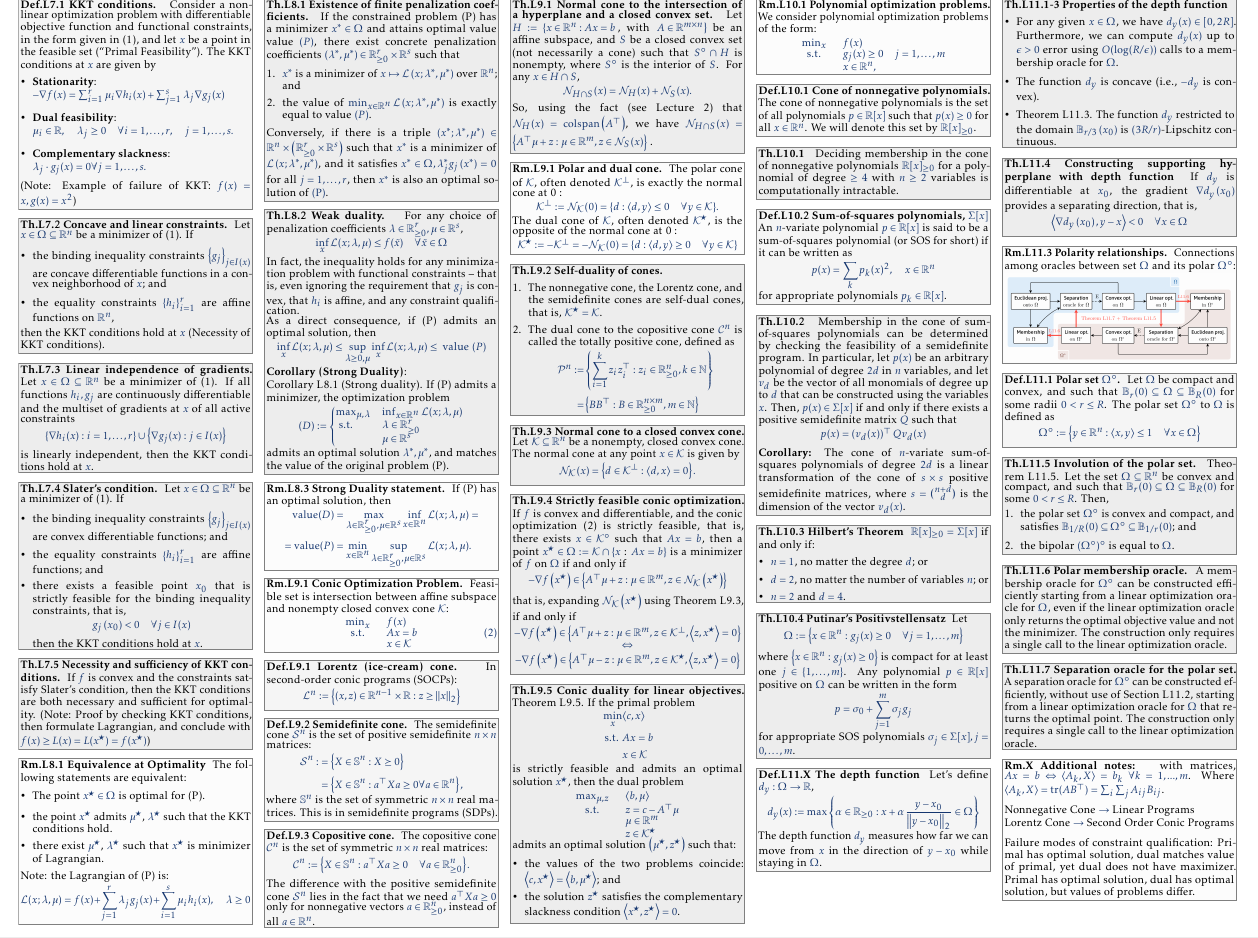
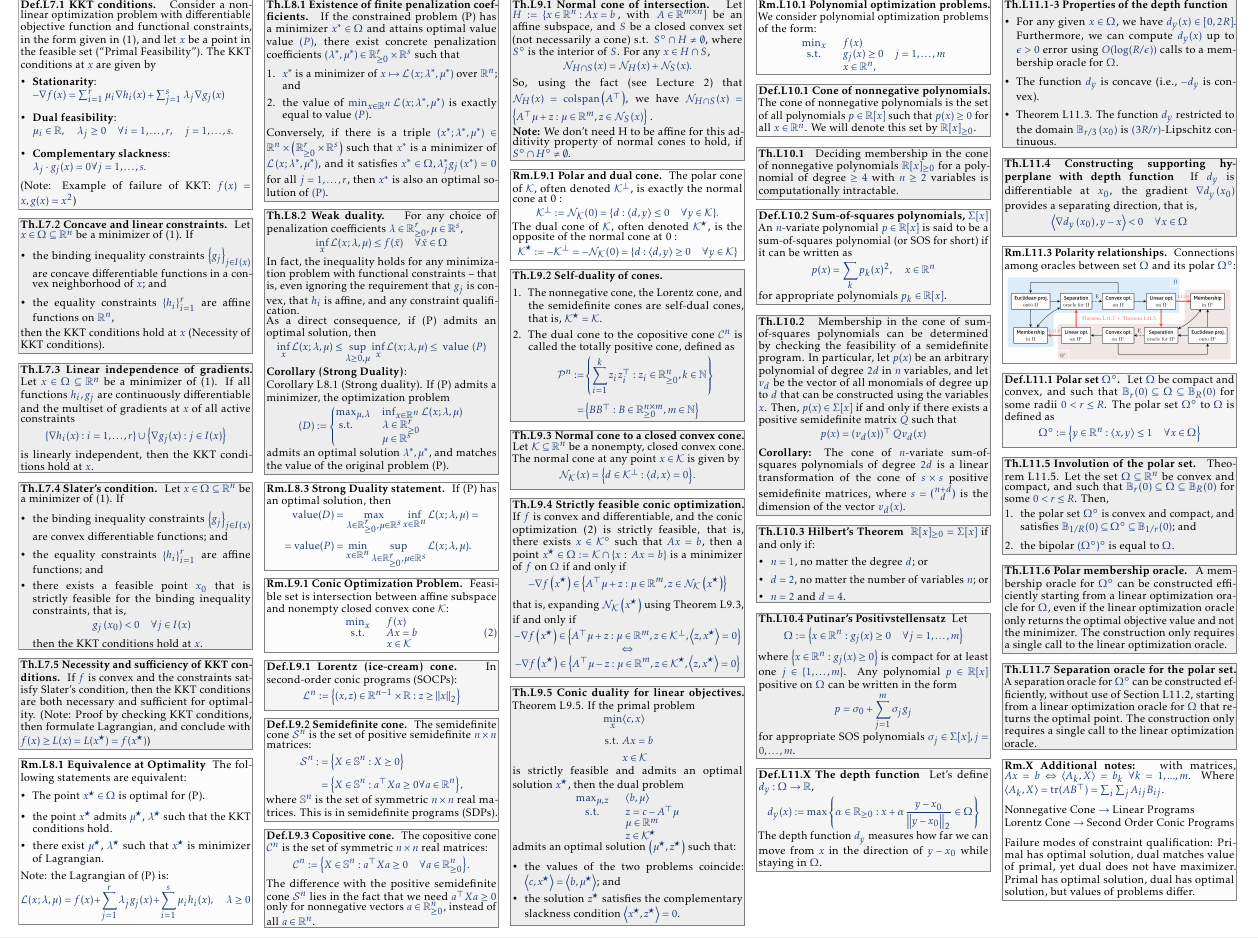
Before and after one commit to nicogorlo/summary_67220, a LaTeX document (main.tex, which reads content/theorems.tex): part of page 2 of 2, cut so that both start at the same text. Compiled offline with pdfLaTeX.

Commit message:
adding more info about when the additivity property of normal cones holds

```diff
--- a/content/theorems.tex
+++ b/content/theorems.tex
@@ -547,8 +547,8 @@
     The difference with the positive semidefinite cone $\mathcal{S}^n$ lies in the fact that we need $a^{\top} X a \geq 0$ only for nonnegative vectors $a \in \mathbb{R}_{\geq 0}^n$, instead of all $a \in \mathbb{R}^n$.
 \end{definition}
 
-\begin{theorem}[L9.1]{Normal cone to the intersection of a hyperplane and a closed convex set.}
-    Let $H:=\left\{x \in \mathbb{R}^n: A x=b\right.$, with $\left.A \in \mathbb{R}^{m \times n}\right\}$ be an affine subspace, and $S$ be a closed convex set (not necessarily a cone) such that $S^{\circ} \cap H$ is nonempty, where $S^{\circ}$ is the interior of $S$. For any $x \in H \cap S$,
+\begin{theorem}[L9.1]{Normal cone of intersection.}
+    Let $H:=\left\{x \in \mathbb{R}^n: A x=b\right.$, with $\left.A \in \mathbb{R}^{m \times n}\right\}$ be an affine subspace, and $S$ be a closed convex set (not necessarily a cone) s.t. $S^{\circ} \cap H \neq \emptyset$, where $S^{\circ}$ is the interior of $S$. For any $x \in H \cap S$,
     \vspace{-4pt}\\
     $$
     \mathcal{N}_{H \cap S}(x)=\mathcal{N}_H(x)+\mathcal{N}_S(x) .
@@ -556,6 +556,8 @@
     \vspace{-5pt}\\
     So, using the fact (see Lecture 2) that $\mathcal{N}_H(x)=\operatorname{colspan}\left(A^{\top}\right)$, we have
     $\mathcal{N}_{H \cap S}(x)=\left\{A^{\top} \mu+z: \mu \in \mathbb{R}^m, z \in \mathcal{N}_S(x)\right\}$ .
+    \\
+    \textbf{Note:} We don't need H to be affine for this additivity property of normal cones to hold, if $S^\circ \cap H^\circ \neq \emptyset$.
 \end{theorem}
 
 \begin{remark}[L9.1]{Polar and dual cone.}
```
